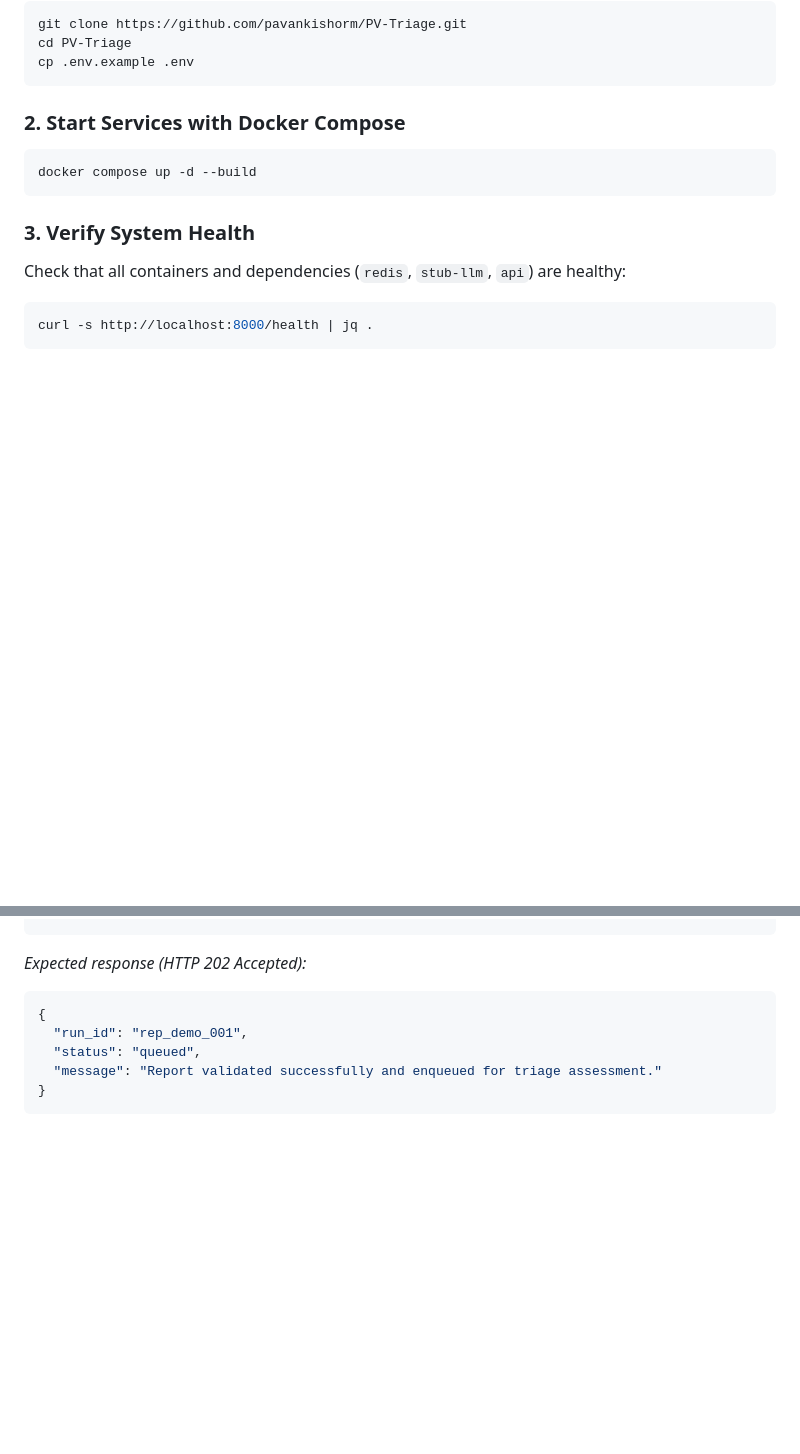
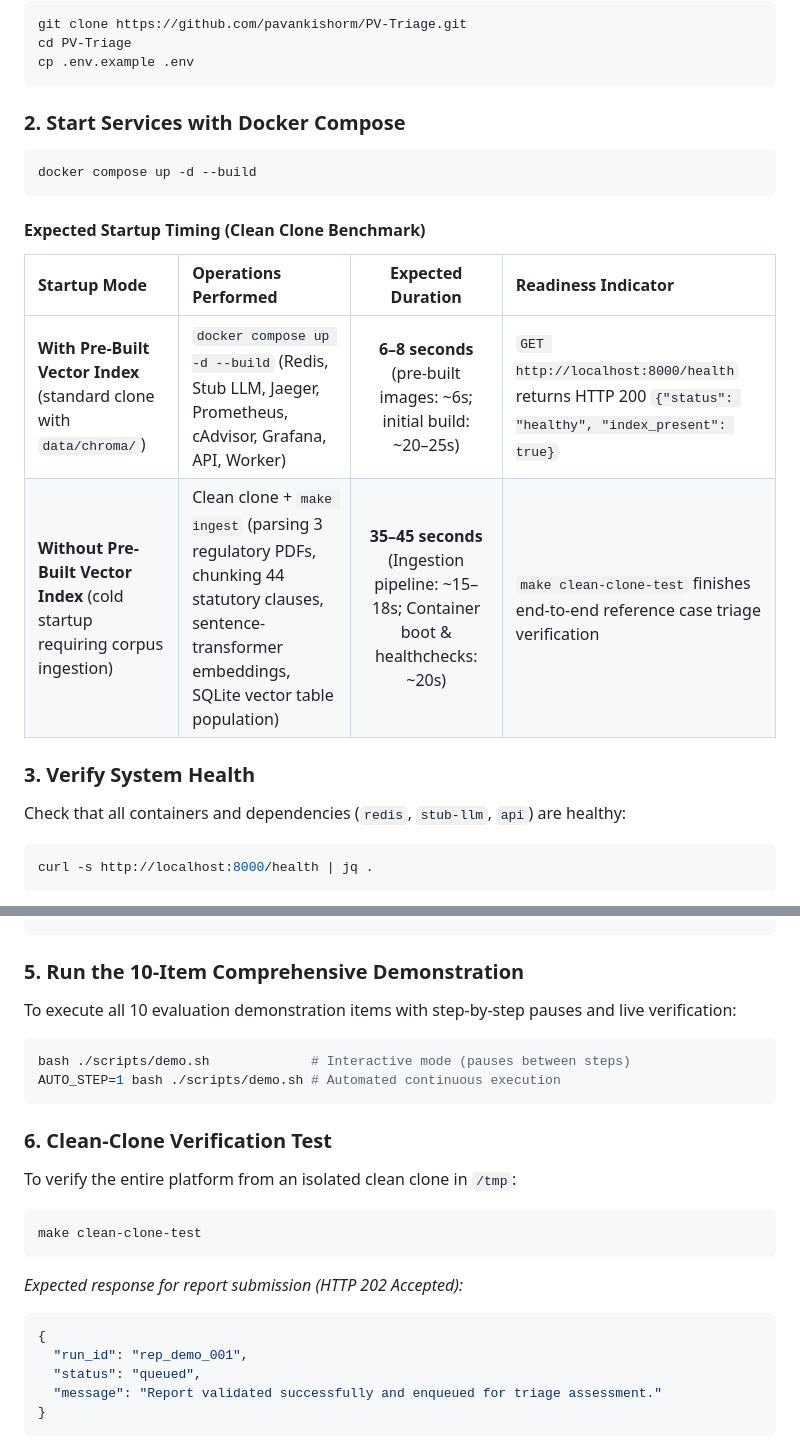
Before and after one commit to kishorm3795/PV-Triage, a Markdown page: README.md, 2 parts joined by grey strips. GitHub-like rendering; blank space fills up the shorter version.

Commit message:
docs(platform): update system architecture, clean-clone startup timing benchmarks, and runbook

````diff
--- a/README.md
+++ b/README.md
@@ -233,6 +233,13 @@ cp .env.example .env
 docker compose up -d --build
 ```
 
+#### Expected Startup Timing (Clean Clone Benchmark)
+
+| Startup Mode | Operations Performed | Expected Duration | Readiness Indicator |
+| :--- | :--- | :---: | :--- |
+| **With Pre-Built Vector Index** (standard clone with `data/chroma/`) | `docker compose up -d --build` (Redis, Stub LLM, Jaeger, Prometheus, cAdvisor, Grafana, API, Worker) | **6–8 seconds** (pre-built images: ~6s; initial build: ~20–25s) | `GET http://localhost:8000/health` returns HTTP 200 `{"status": "healthy", "index_present": true}` |
+| **Without Pre-Built Vector Index** (cold startup requiring corpus ingestion) | Clean clone + `make ingest` (parsing 3 regulatory PDFs, chunking 44 statutory clauses, sentence-transformer embeddings, SQLite vector table population) | **35–45 seconds** (Ingestion pipeline: ~15–18s; Container boot & healthchecks: ~20s) | `make clean-clone-test` finishes end-to-end reference case triage verification |
+
 ### 3. Verify System Health
 Check that all containers and dependencies (`redis`, `stub-llm`, `api`) are healthy:
 ```bash
@@ -265,7 +272,21 @@ curl -s -X POST http://localhost:8000/v1/reports \
     "narrative": "Admitted to the burn unit for acute epidermal detachment."
   }' | jq .
 ```
-*Expected response (HTTP 202 Accepted):*
+
+### 5. Run the 10-Item Comprehensive Demonstration
+To execute all 10 evaluation demonstration items with step-by-step pauses and live verification:
+```bash
+bash ./scripts/demo.sh             # Interactive mode (pauses between steps)
+AUTO_STEP=1 bash ./scripts/demo.sh # Automated continuous execution
+```
+
+### 6. Clean-Clone Verification Test
+To verify the entire platform from an isolated clean clone in `/tmp`:
+```bash
+make clean-clone-test
+```
+
+*Expected response for report submission (HTTP 202 Accepted):*
 ```json
 {
   "run_id": "rep_demo_001",
````
